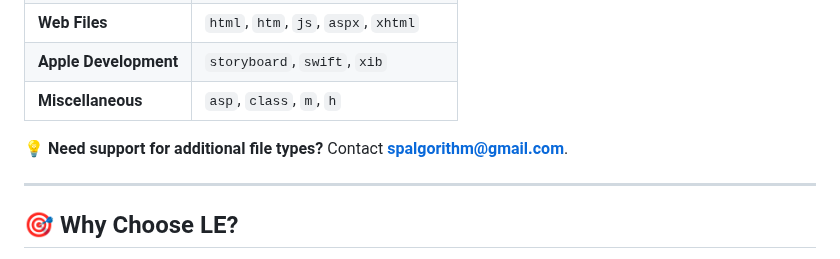
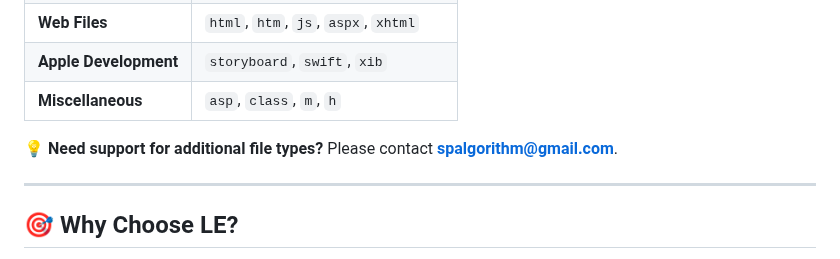
Before and after one commit to SPAlgorithm/LE, a Markdown page: README.md, the part around the change. GitHub-like rendering.

```diff
--- a/README.md
+++ b/README.md
@@ -61,7 +61,7 @@ LE currently supports encryption for the following file types:
 | **Apple Development** | `storyboard`, `swift`, `xib`            |
 | **Miscellaneous**   | `asp`, `class`, `m`, `h`                   |
 
-💡 **Need support for additional file types?** Contact **spalgorithm@gmail.com**.
+💡 **Need support for additional file types?** Please contact **spalgorithm@gmail.com**.
 
 ---
 
```
